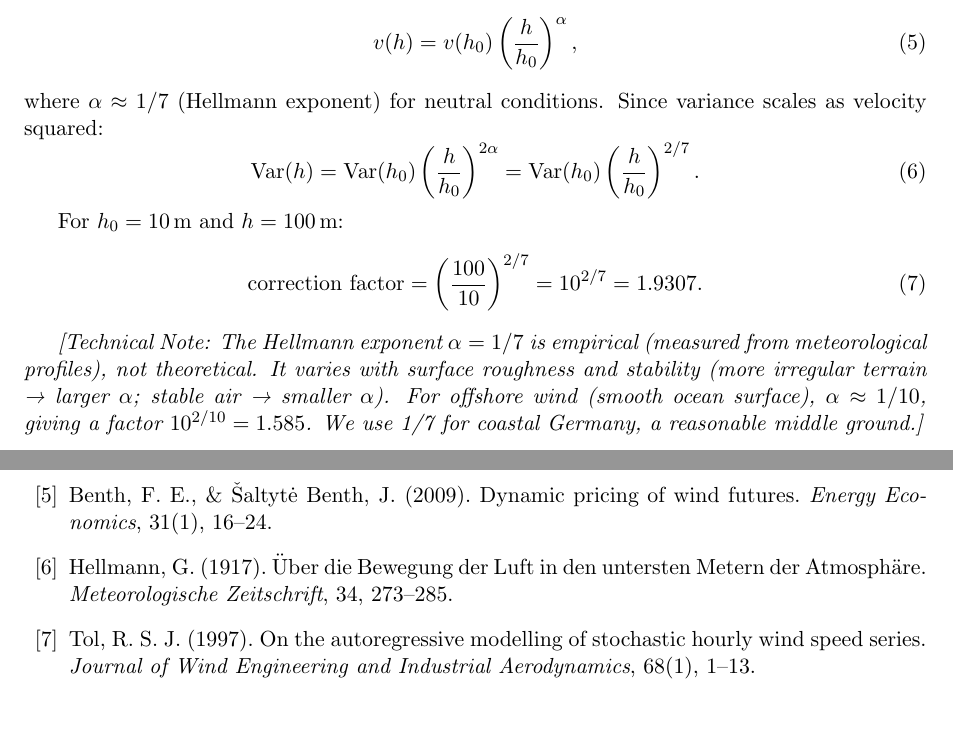
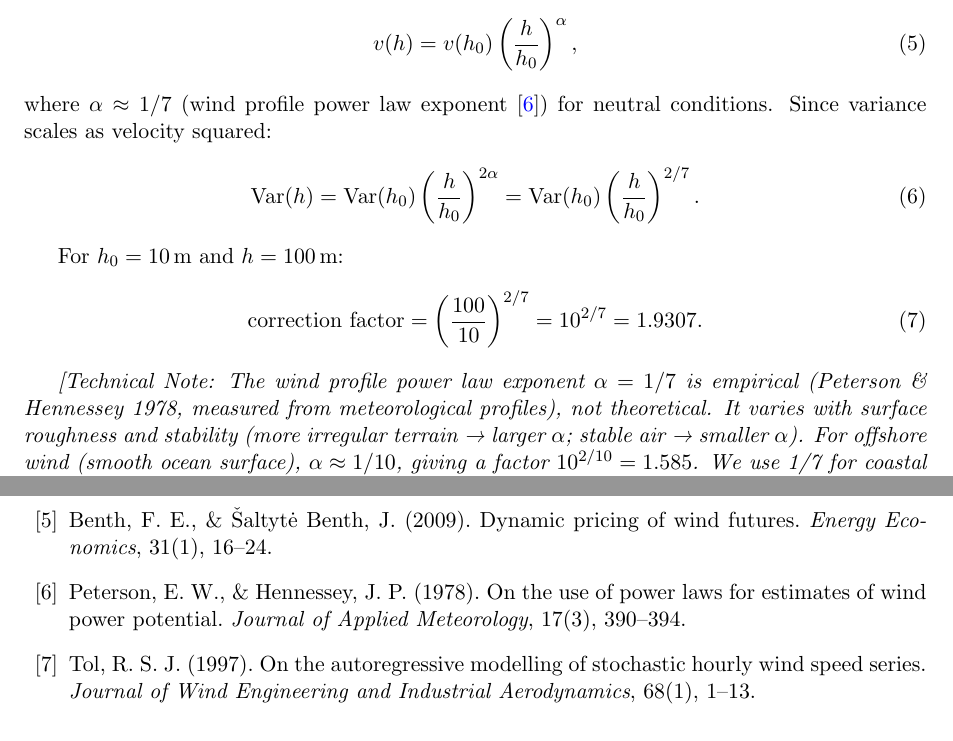
Before and after one commit to EnricoButali/Wind-Speed-Modelling, a LaTeX paper (benchmark_latex/phase7/PHASE_7_Analysis.tex): two parts of pages 4 and 8 of 8, joined at a grey line, cut so that both start at the same text. Compiled offline with pdfLaTeX.

Commit message:
changes in bibliography

```diff
--- a/benchmark_latex/phase7/PHASE_7_Analysis.tex
+++ b/benchmark_latex/phase7/PHASE_7_Analysis.tex
@@ -148,7 +148,7 @@ The power law profile predicts wind speed scales with height as:
 \begin{equation}
 v(h) = v(h_0) \left( \frac{h}{h_0} \right)^{\alpha},
 \end{equation}
-where $\alpha \approx 1/7$ (Hellmann exponent) for neutral conditions. Since variance scales as velocity squared:
+where $\alpha \approx 1/7$ (wind profile power law exponent \citep{PetersonHennessey:1978}) for neutral conditions. Since variance scales as velocity squared:
 \begin{equation}
 \text{Var}(h) = \text{Var}(h_0) \left( \frac{h}{h_0} \right)^{2\alpha} = \text{Var}(h_0) \left( \frac{h}{h_0} \right)^{2/7}.
 \end{equation}
@@ -158,7 +158,7 @@ For $h_0 = 10$\,m and $h = 100$\,m:
 \text{correction factor} = \left( \frac{100}{10} \right)^{2/7} = 10^{2/7} = 1.9307.
 \end{equation}
 
-\textit{[Technical Note: The Hellmann exponent $\alpha = 1/7$ is empirical (measured from meteorological profiles), not theoretical. It varies with surface roughness and stability (more irregular terrain → larger $\alpha$; stable air → smaller $\alpha$). For offshore wind (smooth ocean surface), $\alpha \approx 1/10$, giving a factor $10^{2/10} = 1.585$. We use 1/7 for coastal Germany, a reasonable middle ground.]}
+\textit{[Technical Note: The wind profile power law exponent $\alpha = 1/7$ is empirical (Peterson \& Hennessey 1978, measured from meteorological profiles), not theoretical. It varies with surface roughness and stability (more irregular terrain → larger $\alpha$; stable air → smaller $\alpha$). For offshore wind (smooth ocean surface), $\alpha \approx 1/10$, giving a factor $10^{2/10} = 1.585$. We use 1/7 for coastal Germany, a reasonable middle ground.]}
 
 \subsection{Mispricing Quantification}
 
@@ -387,8 +387,8 @@ Barndorff-Nielsen, O. E., \& Shephard, N. (2001). Non-Gaussian Ornstein-Uhlenbec
 \bibitem{Benth:2009}
 Benth, F. E., \& Šaltytė Benth, J. (2009). Dynamic pricing of wind futures. \textit{Energy Economics}, 31(1), 16--24.
 
-\bibitem{Hellmann:1917}
-Hellmann, G. (1917). Über die Bewegung der Luft in den untersten Metern der Atmosphäre. \textit{Meteorologische Zeitschrift}, 34, 273--285.
+\bibitem{PetersonHennessey:1978}
+Peterson, E. W., \& Hennessey, J. P. (1978). On the use of power laws for estimates of wind power potential. \textit{Journal of Applied Meteorology}, 17(3), 390--394.
 
 \bibitem{Tol:1997}
 Tol, R. S. J. (1997). On the autoregressive modelling of stochastic hourly wind speed series. \textit{Journal of Wind Engineering and Industrial Aerodynamics}, 68(1), 1--13.
```
Also changed, not shown: reference_tex/Phase_7/PHASE_7_Analysis.tex (+3 -3 lines), benchmark_latex/phase7/PHASE_7_Analysis.tex (2 more changed lines).
